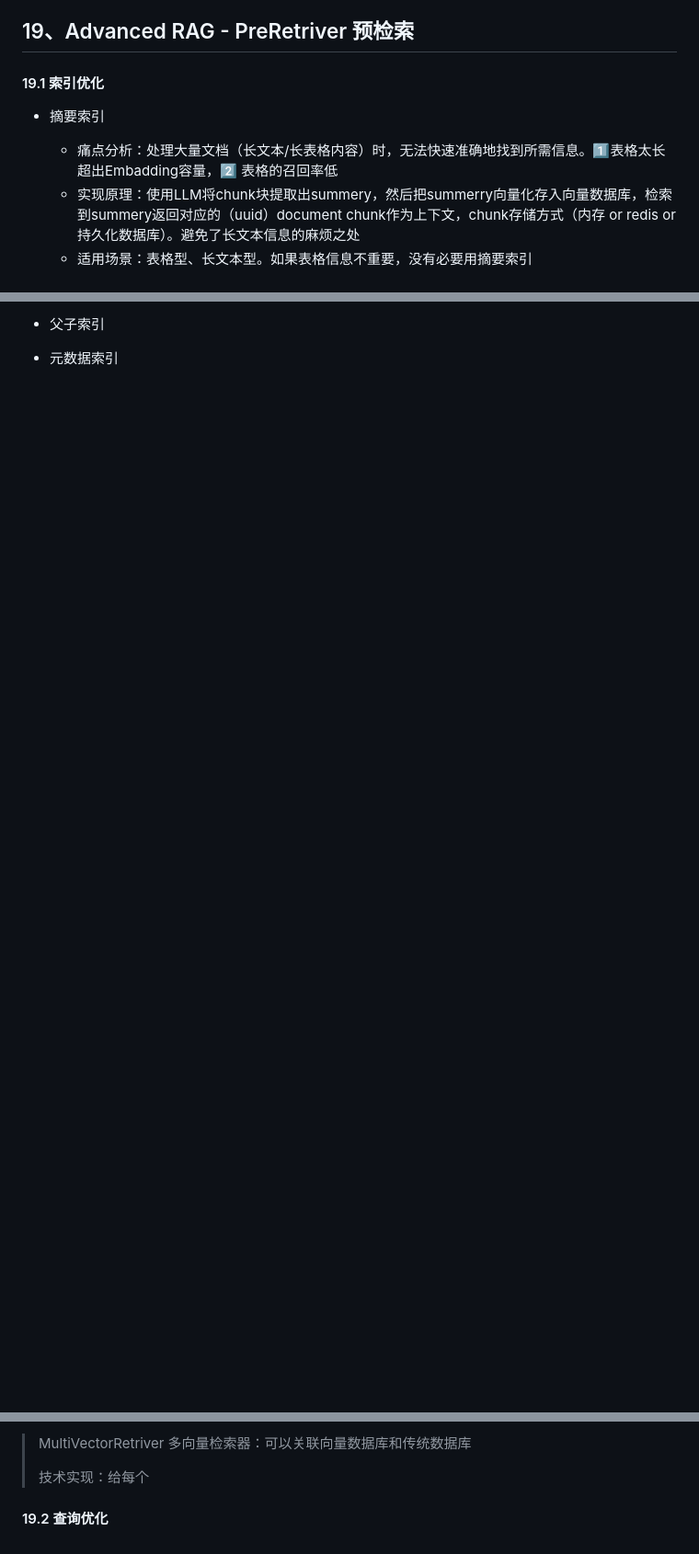
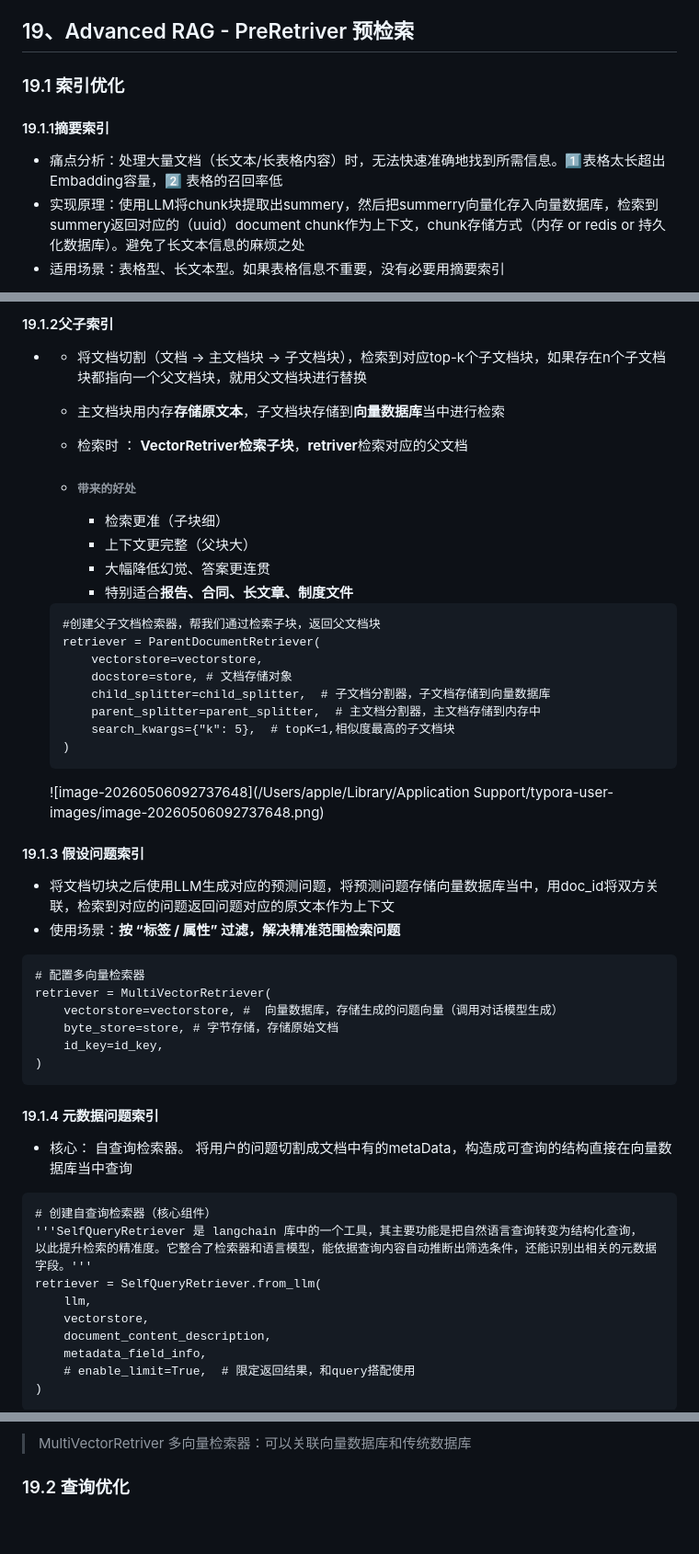
Before and after one commit to Jice19/Agent-Study, a Markdown page: 学习笔记/Agent开发.md, 3 parts joined by grey strips. Shown at 92% size. Drawn GitHub-style; blank space fills up the shorter version.

Commit message:
feat: RAG预检索增强方案-元数据索引、假设问题索引

````diff
--- a/学习笔记/Agent开发.md
+++ b/学习笔记/Agent开发.md
@@ -1216,11 +1216,11 @@ result = agent.invoke(
 
 ## 19、Advanced RAG - PreRetriver 预检索
 
-#### 19.1 索引优化
+### 19.1 索引优化
 
-- 摘要索引
+#### 19.1.1摘要索引
 
-  - 痛点分析：处理大量文档（长文本/长表格内容）时，无法快速准确地找到所需信息。1️⃣表格太长超出Embadding容量，2️⃣ 表格的召回率低
-  - 实现原理：使用LLM将chunk块提取出summery，然后把summerry向量化存入向量数据库，检索到summery返回对应的（uuid）document chunk作为上下文，chunk存储方式（内存 or redis or 持久化数据库）。避免了长文本信息的麻烦之处
-  - 适用场景：表格型、长文本型。如果表格信息不重要，没有必要用摘要索引
+- 痛点分析：处理大量文档（长文本/长表格内容）时，无法快速准确地找到所需信息。1️⃣表格太长超出Embadding容量，2️⃣ 表格的召回率低
+- 实现原理：使用LLM将chunk块提取出summery，然后把summerry向量化存入向量数据库，检索到summery返回对应的（uuid）document chunk作为上下文，chunk存储方式（内存 or redis or 持久化数据库）。避免了长文本信息的麻烦之处
+- 适用场景：表格型、长文本型。如果表格信息不重要，没有必要用摘要索引
 
@@ -1228,6 +1228,66 @@ result = agent.invoke(
 
-- 父子索引
-- 元数据索引
+#### 19.1.2**父子索引**
+
+- - 将文档切割（文档 -> 主文档块 -> 子文档块），检索到对应top-k个子文档块，如果存在n个子文档块都指向一个父文档块，就用父文档块进行替换
+
+  - 主文档块用内存**存储原文本**，子文档块存储到**向量数据库**当中进行检索
+
+  - 检索时 ： **VectorRetriver检索子块**，**retriver**检索对应的父文档
+
+  - ###### 带来的好处
+
+    - 检索更准（子块细）
+    - 上下文更完整（父块大）
+    - 大幅降低幻觉、答案更连贯
+    - 特别适合**报告、合同、长文章、制度文件**
+
+  ```
+  #创建父子文档检索器，帮我们通过检索子块，返回父文档块
+  retriever = ParentDocumentRetriever(
+      vectorstore=vectorstore,
+      docstore=store, # 文档存储对象
+      child_splitter=child_splitter,  # 子文档分割器，子文档存储到向量数据库
+      parent_splitter=parent_splitter,  # 主文档分割器，主文档存储到内存中
+      search_kwargs={"k": 5},  # topK=1,相似度最高的子文档块
+  )
+  ```
 
 
 
+  ![image-20260506092737648](/Users/apple/Library/Application Support/typora-user-images/image-20260506092737648.png)
+
+
+
+#### 19.1.3 假设问题索引
+
+- 将文档切块之后使用LLM生成对应的预测问题，将预测问题存储向量数据库当中，用doc_id将双方关联，检索到对应的问题返回问题对应的原文本作为上下文
+- 使用场景：**按 “标签 / 属性” 过滤，解决精准范围检索问题**
+
+```
+# 配置多向量检索器
+retriever = MultiVectorRetriever(
+    vectorstore=vectorstore, #  向量数据库，存储生成的问题向量（调用对话模型生成）
+    byte_store=store, # 字节存储，存储原始文档
+    id_key=id_key,
+)
+```
+
+
+
+#### 19.1.4  元数据问题索引
+
+- 核心： 自查询检索器。 将用户的问题切割成文档中有的metaData，构造成可查询的结构直接在向量数据库当中查询
+
+```
+# 创建自查询检索器（核心组件）
+'''SelfQueryRetriever 是 langchain 库中的一个工具，其主要功能是把自然语言查询转变为结构化查询，
+以此提升检索的精准度。它整合了检索器和语言模型，能依据查询内容自动推断出筛选条件，还能识别出相关的元数据字段。'''
+retriever = SelfQueryRetriever.from_llm(
+    llm,
+    vectorstore,
+    document_content_description,
+    metadata_field_info,
+    # enable_limit=True,  # 限定返回结果，和query搭配使用
+)
+```
+
@@ -1234,5 +1298,3 @@ result = agent.invoke(
 > MultiVectorRetriver 多向量检索器：可以关联向量数据库和传统数据库
->
-> 技术实现：给每个
 
-#### 19.2 查询优化
+### 19.2 查询优化
````
Also changed, not shown: other parts of 学习笔记/Agent开发.md (+5 -1 lines).
